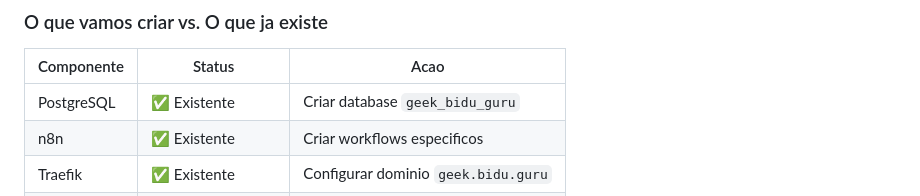
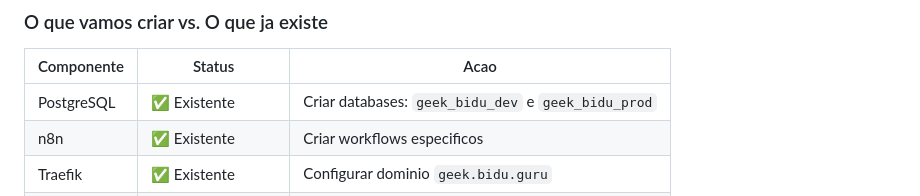
Before and after one commit to victorbvieira/geek.bidu.guru, a Markdown page: plan/README.md, the part around the change. GitHub-like rendering.

```diff
--- a/plan/README.md
+++ b/plan/README.md
@@ -35,7 +35,7 @@ O projeto sera hospedado em uma **VPS Hostinger KVM8** gerenciada pelo **Easypan
 
 | Componente | Status | Acao |
 |------------|--------|------|
-| PostgreSQL | :white_check_mark: Existente | Criar database `geek_bidu_guru` |
+| PostgreSQL | :white_check_mark: Existente | Criar databases: `geek_bidu_dev` e `geek_bidu_prod` |
 | n8n | :white_check_mark: Existente | Criar workflows especificos |
 | Traefik | :white_check_mark: Existente | Configurar dominio `geek.bidu.guru` |
 | **App FastAPI** | :new: Novo | Criar container no projeto Easypanel |
```
Also changed, not shown: plan/00-overview.md (+1 -1 lines), plan/01-control-table.md (+27 -16 lines).
